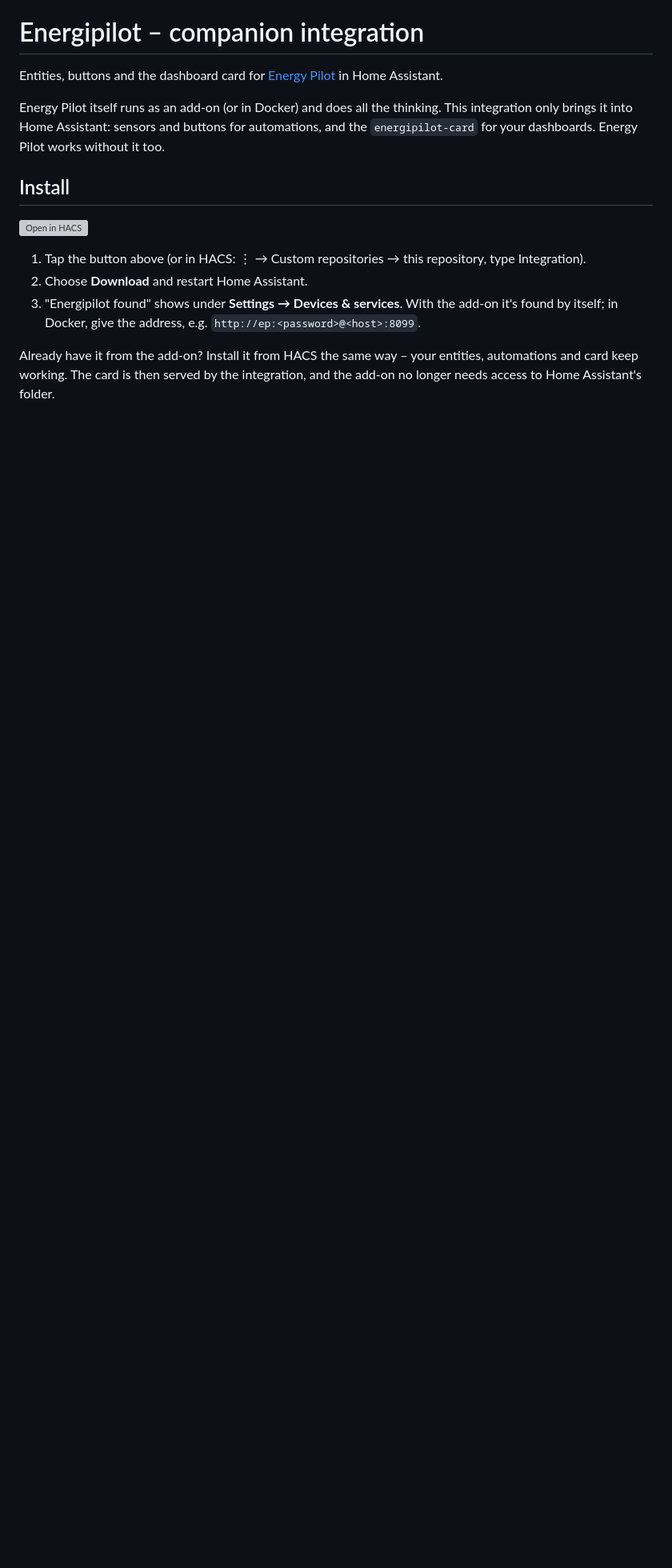
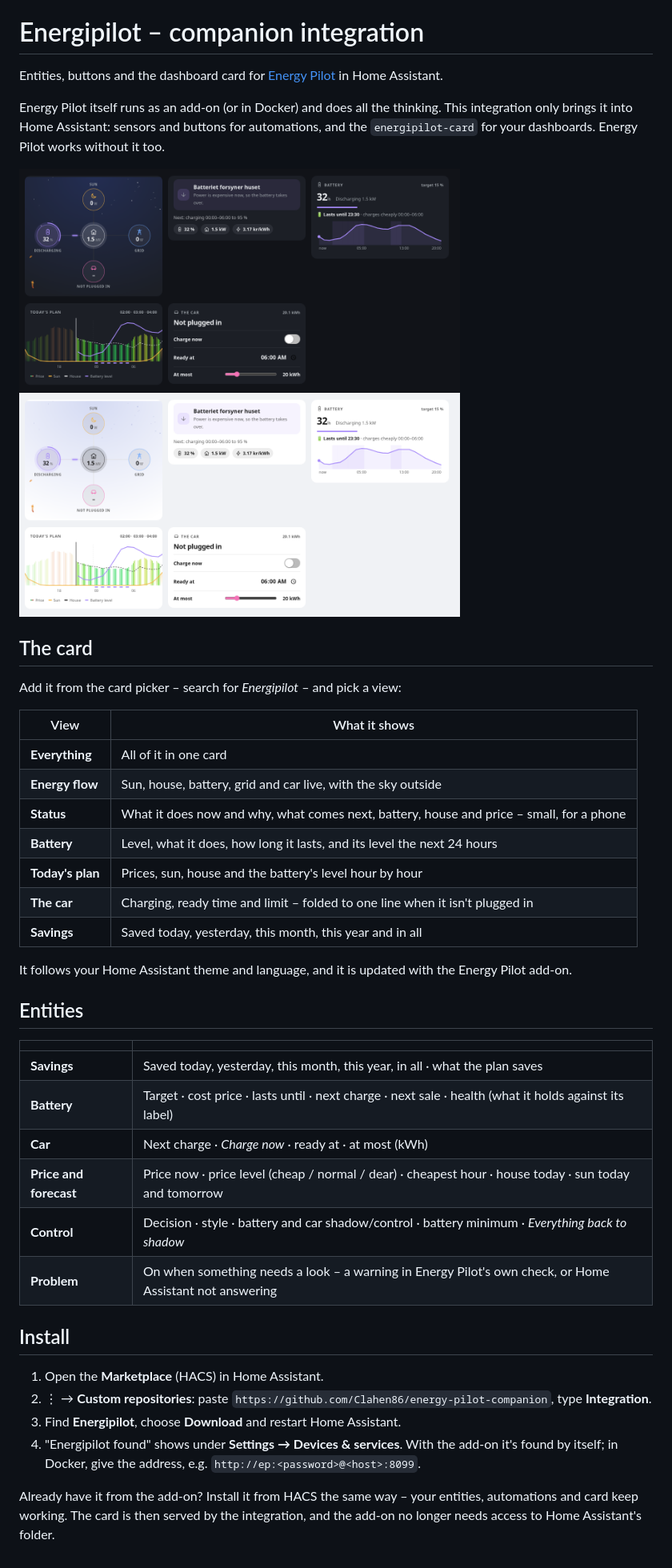
Before and after one commit to Clahen86/energy-pilot-companion, a Markdown page: README.md, the part around the change. Shown at 80% size. GitHub-like rendering; pictures changed too: docs/cards.png (added); blank space fills up the shorter version; grey boxes are pictures that could not be loaded.

Commit message:
1.1.0: problem, price level and battery health; README with the card's views and the entities

```diff
--- a/README.md
+++ b/README.md
@@ -6,13 +6,41 @@ Energy Pilot itself runs as an add-on (or in Docker) and does all the thinking.
 Home Assistant: sensors and buttons for automations, and the `energipilot-card` for your dashboards. Energy Pilot works
 without it too.
 
+![The Energipilot card in dark and light](docs/cards.png)
+
+## The card
+
+Add it from the card picker – search for *Energipilot* – and pick a view:
+
+| View | What it shows |
+|---|---|
+| **Everything** | All of it in one card |
+| **Energy flow** | Sun, house, battery, grid and car live, with the sky outside |
+| **Status** | What it does now and why, what comes next, battery, house and price – small, for a phone |
+| **Battery** | Level, what it does, how long it lasts, and its level the next 24 hours |
+| **Today's plan** | Prices, sun, house and the battery's level hour by hour |
+| **The car** | Charging, ready time and limit – folded to one line when it isn't plugged in |
+| **Savings** | Saved today, yesterday, this month, this year and in all |
+
+It follows your Home Assistant theme and language, and it is updated with the Energy Pilot add-on.
+
+## Entities
+
+| | |
+|---|---|
+| **Savings** | Saved today, yesterday, this month, this year, in all · what the plan saves |
+| **Battery** | Target · cost price · lasts until · next charge · next sale · health (what it holds against its label) |
+| **Car** | Next charge · *Charge now* · ready at · at most (kWh) |
+| **Price and forecast** | Price now · price level (cheap / normal / dear) · cheapest hour · house today · sun today and tomorrow |
+| **Control** | Decision · style · battery and car shadow/control · battery minimum · *Everything back to shadow* |
+| **Problem** | On when something needs a look – a warning in Energy Pilot's own check, or Home Assistant not answering |
+
 ## Install
 
-[![Open in HACS](https://my.home-assistant.io/badges/hacs_repository.svg)](https://my.home-assistant.io/redirect/hacs_repository/?owner=Clahen86&repository=energy-pilot-companion&category=integration)
-
-1. Tap the button above (or in HACS: ⋮ → Custom repositories → this repository, type Integration).
-2. Choose **Download** and restart Home Assistant.
-3. "Energipilot found" shows under **Settings → Devices & services**. With the add-on it's found by itself; in Docker,
+1. Open the **Marketplace** (HACS) in Home Assistant.
+2. ⋮ → **Custom repositories**: paste `https://github.com/Clahen86/energy-pilot-companion`, type **Integration**.
+3. Find **Energipilot**, choose **Download** and restart Home Assistant.
+4. "Energipilot found" shows under **Settings → Devices & services**. With the add-on it's found by itself; in Docker,
    give the address, e.g. `http://ep:<password>@<host>:8099`.
 
 Already have it from the add-on? Install it from HACS the same way – your entities, automations and card keep working.
```
Also changed, not shown: 12 other files.
